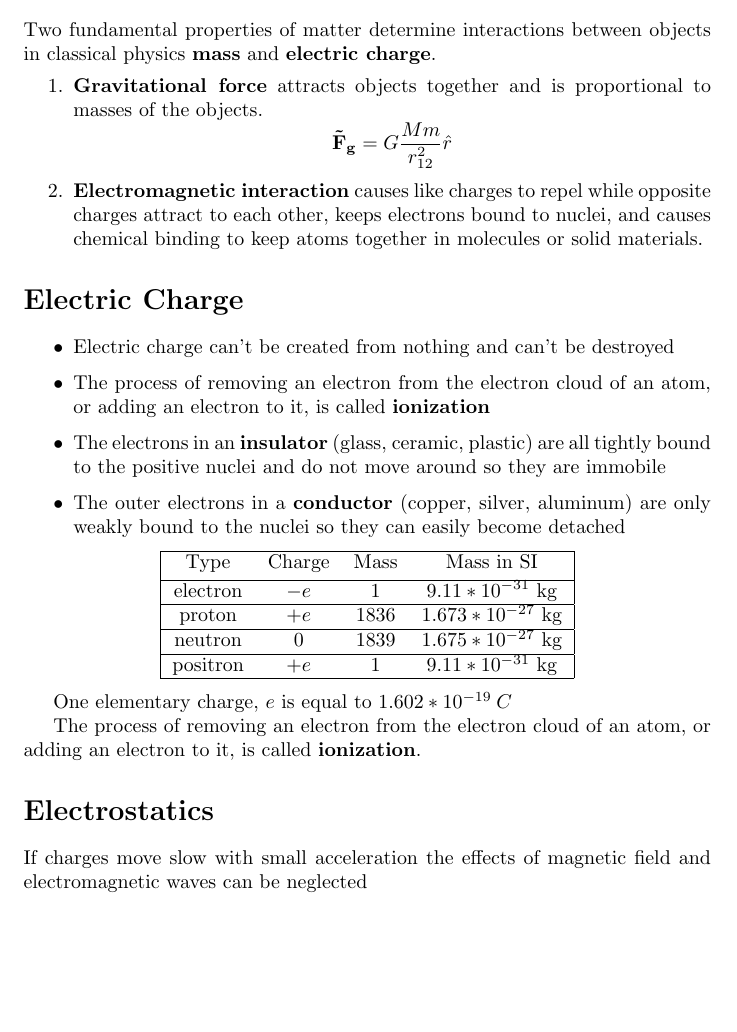
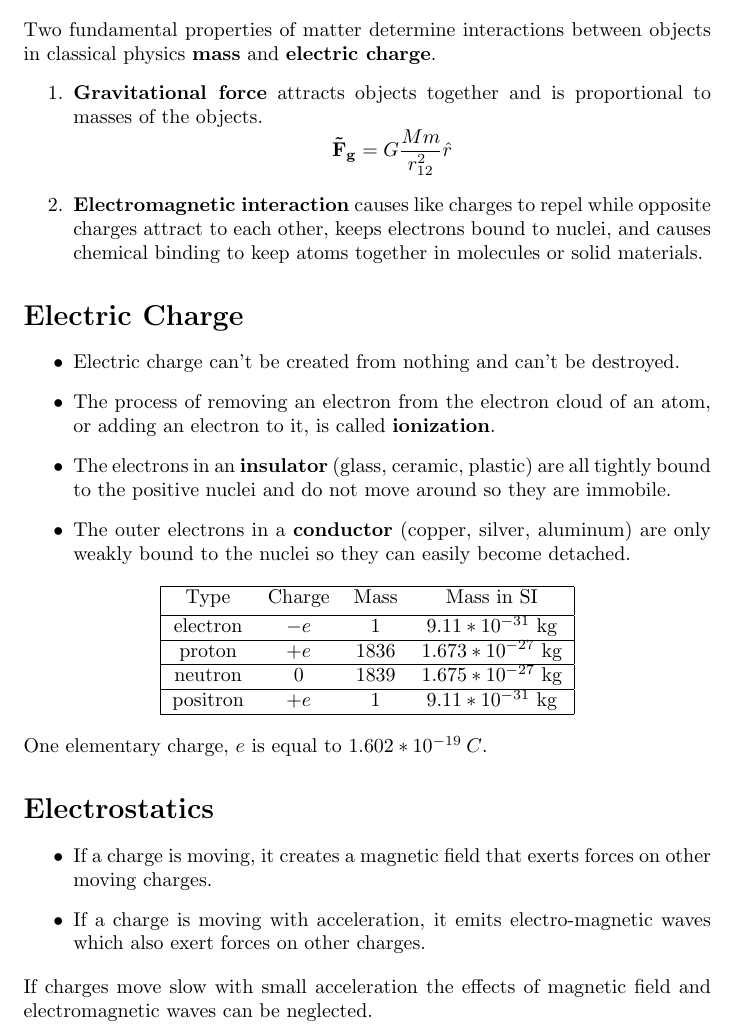
Before and after one commit to DRobinson4105/UCF, a LaTeX document (PHY2049/electricity_and_magnetism.tex): part of page 1 of 2, cut so that both start at the same text, the shorter picture padded with empty space. Compiled offline with pdfLaTeX.

Commit message:
Physics Chapter 22

```diff
--- a/PHY2049/electricity_and_magnetism.tex
+++ b/PHY2049/electricity_and_magnetism.tex
@@ -18,13 +20,13 @@ Two fundamental properties of matter determine interactions between objects in c
 \section*{Electric Charge}
 
 \begin{itemize}
-    \item Electric charge can't be created from nothing and can't be destroyed
+    \item Electric charge can't be created from nothing and can't be destroyed.
     \item The process of removing an electron from the electron cloud of an atom, or adding an
-    electron to it, is called \textbf{ionization}
+    electron to it, is called \textbf{ionization}.
     \item The electrons in an \textbf{insulator} (glass, ceramic, plastic) are all tightly bound to
-    the positive nuclei and do not move around so they are immobile
+    the positive nuclei and do not move around so they are immobile.
     \item The outer electrons in a \textbf{conductor} (copper, silver, aluminum) are only weakly
-    bound to the nuclei so they can easily become detached
+    bound to the nuclei so they can easily become detached.
 \end{itemize}
 \begin{center}
 \begin{tabular}{|c c c c|}
@@ -42,13 +44,15 @@ Two fundamental properties of matter determine interactions between objects in c
 \end{tabular}
 \end{center}
 
-One elementary charge, $e$ is equal to $1.602*10^{-19} \: C$
+One elementary charge, $e$ is equal to $1.602*10^{-19} \: C$.
 
-The process of removing an electron from the electron cloud of an atom, or adding an electron to it, is called \textbf{ionization}.
 \section*{Electrostatics}
-
+\begin{itemize}
+    \item If a charge is moving, it creates a magnetic field that exerts forces on other moving charges.
+    \item If a charge is moving with acceleration, it emits electro-magnetic waves which also exert forces on other charges.
+\end{itemize}
 If charges move slow with small acceleration the effects of magnetic field and electromagnetic
-waves can be neglected
+waves can be neglected.
 \subsection*{Coulomb's Law}
 \[\pmb{F_{12}}=k\frac{q_1 q_2}{r_{12}^2}\pmb{\hat{r}_{12}}\]
 where: \\
```
Also changed, not shown: PHY2049/electricity_and_magnetism.pdf, PHY2049/electricity_and_magnetism.tex (2 more changed lines).
